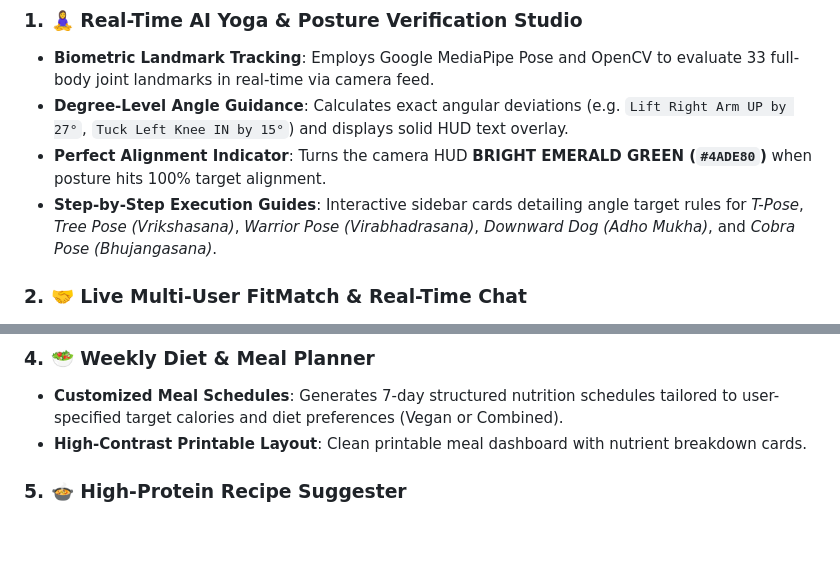
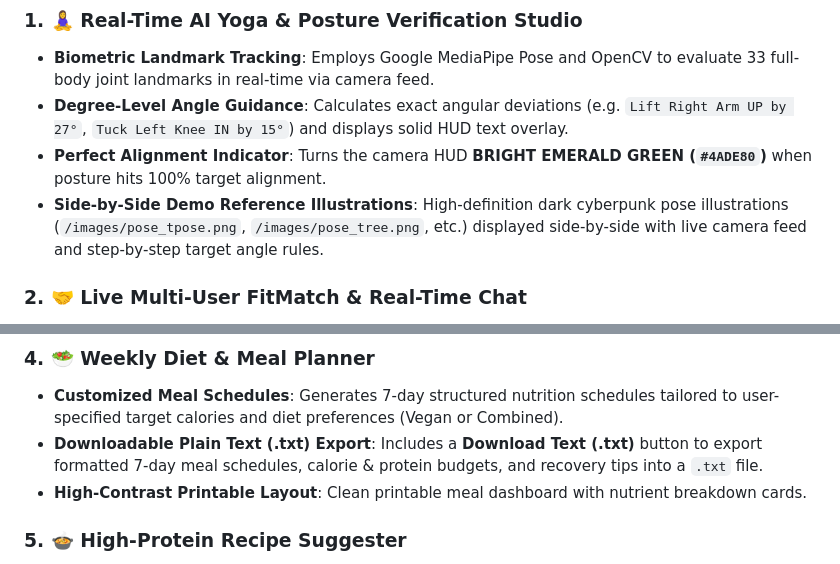
Before and after one commit to shivanshsenpai/Fitness_One, a Markdown page: README.md, 2 parts joined by grey strips. Drawn GitHub-style; blank space fills up the shorter version.

Commit message:
docs(readme): document downloadable text diet plan export and side-by-side pose demo pictures

```diff
--- a/README.md
+++ b/README.md
@@ -17,7 +17,7 @@
 - **Biometric Landmark Tracking**: Employs Google MediaPipe Pose and OpenCV to evaluate 33 full-body joint landmarks in real-time via camera feed.
 - **Degree-Level Angle Guidance**: Calculates exact angular deviations (e.g. `Lift Right Arm UP by 27°`, `Tuck Left Knee IN by 15°`) and displays solid HUD text overlay.
 - **Perfect Alignment Indicator**: Turns the camera HUD **BRIGHT EMERALD GREEN (`#4ADE80`)** when posture hits 100% target alignment.
-- **Step-by-Step Execution Guides**: Interactive sidebar cards detailing angle target rules for *T-Pose*, *Tree Pose (Vrikshasana)*, *Warrior Pose (Virabhadrasana)*, *Downward Dog (Adho Mukha)*, and *Cobra Pose (Bhujangasana)*.
+- **Side-by-Side Demo Reference Illustrations**: High-definition dark cyberpunk pose illustrations (`/images/pose_tpose.png`, `/images/pose_tree.png`, etc.) displayed side-by-side with live camera feed and step-by-step target angle rules.
 
 ### 2. 🤝 Live Multi-User FitMatch & Real-Time Chat
 - **Real-Time Active Visitor Tracking**: Flask heartbeat endpoint (`/api/user/heartbeat`) tracks live online visitors with a glowing **"ONLINE NOW"** badge.
@@ -32,6 +32,7 @@
 
 ### 4. 🥗 Weekly Diet & Meal Planner
 - **Customized Meal Schedules**: Generates 7-day structured nutrition schedules tailored to user-specified target calories and diet preferences (Vegan or Combined).
+- **Downloadable Plain Text (.txt) Export**: Includes a **Download Text (.txt)** button to export formatted 7-day meal schedules, calorie & protein budgets, and recovery tips into a `.txt` file.
 - **High-Contrast Printable Layout**: Clean printable meal dashboard with nutrient breakdown cards.
 
 ### 5. 🍲 High-Protein Recipe Suggester
```
